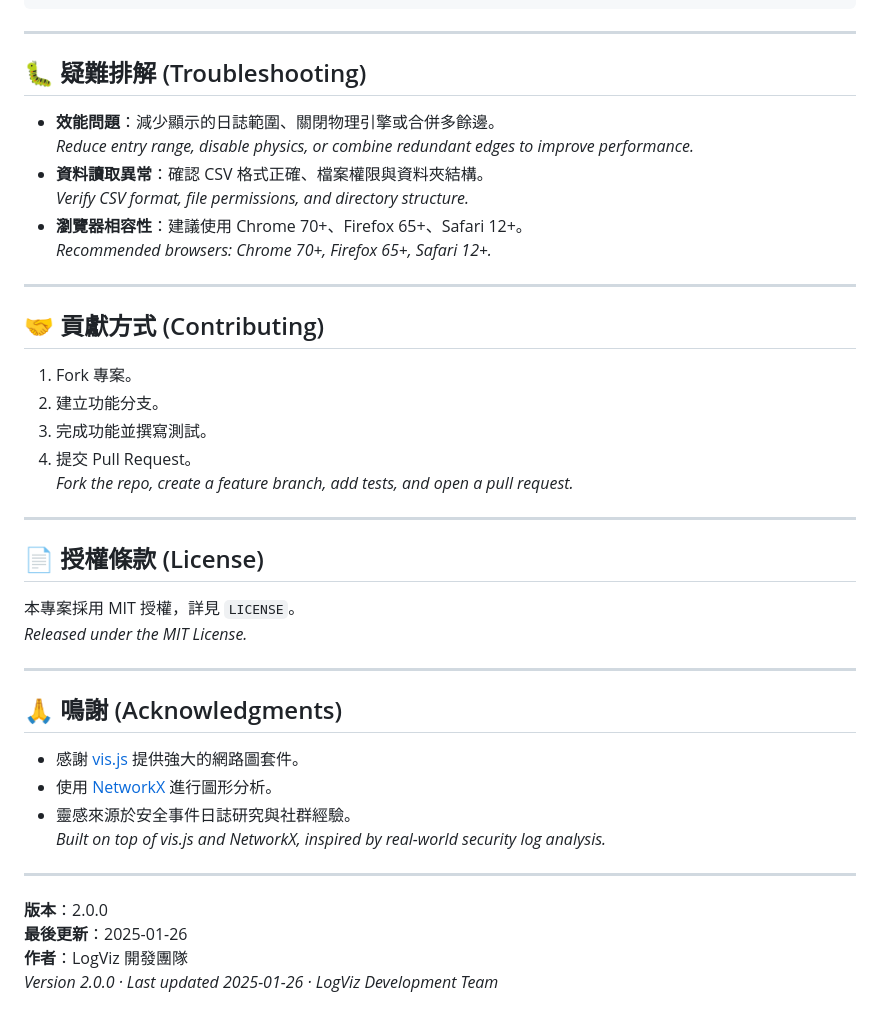
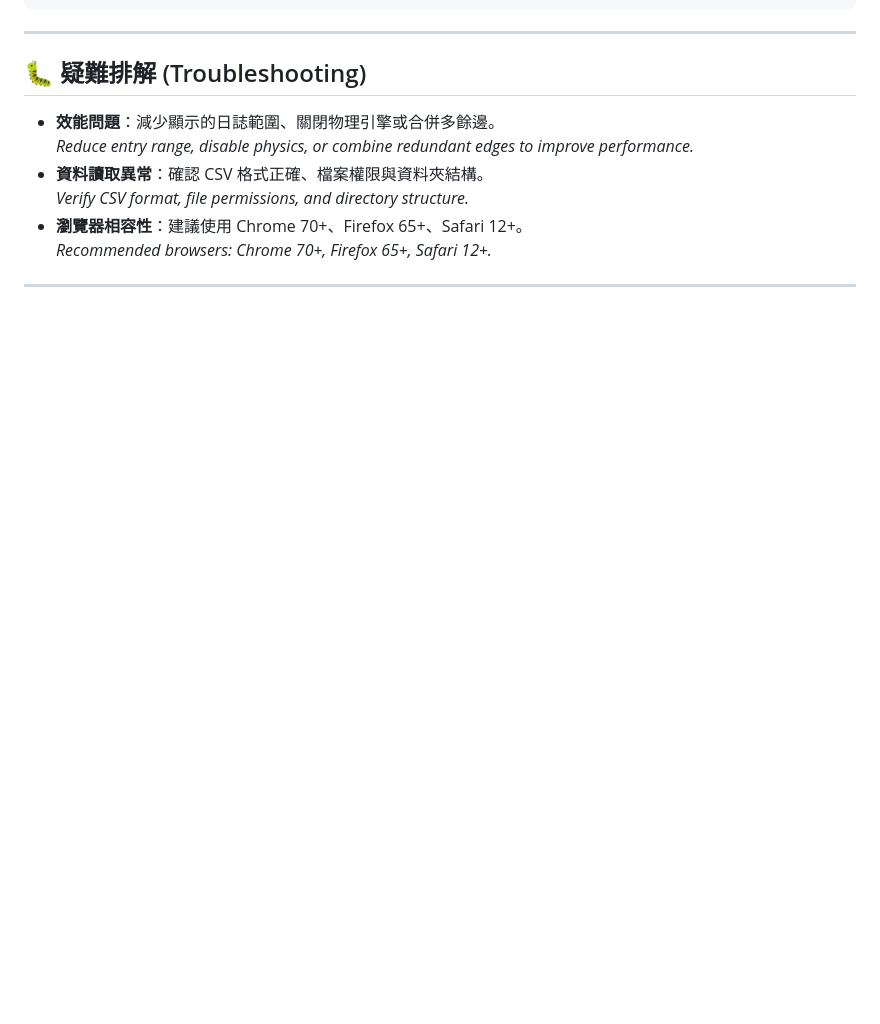
Before and after one commit to WithoutDirection/Logs-Visualization, a Markdown page: README.md, the part around the change. GitHub-like rendering; blank space fills up the shorter version.

Commit message:
Remove sections from README.md
Removed contributing, license, acknowledgments sections from README.

```diff
--- a/README.md
+++ b/README.md
@@ -178,31 +178,3 @@ SequencePattern(
    *Recommended browsers: Chrome 70+, Firefox 65+, Safari 12+.*
 
 ---
-
-## 🤝 貢獻方式 (Contributing)
-1. Fork 專案。
-2. 建立功能分支。
-3. 完成功能並撰寫測試。
-4. 提交 Pull Request。
-*Fork the repo, create a feature branch, add tests, and open a pull request.*
-
----
-
-## 📄 授權條款 (License)
-本專案採用 MIT 授權，詳見 `LICENSE`。
-*Released under the MIT License.*
-
----
-
-## 🙏 鳴謝 (Acknowledgments)
-- 感謝 [vis.js](https://visjs.org/) 提供強大的網路圖套件。
-- 使用 [NetworkX](https://networkx.org/) 進行圖形分析。
-- 靈感來源於安全事件日誌研究與社群經驗。
-*Built on top of vis.js and NetworkX, inspired by real-world security log analysis.*
-
----
-
-**版本**：2.0.0
-**最後更新**：2025-01-26
-**作者**：LogViz 開發團隊
-*Version 2.0.0 · Last updated 2025-01-26 · LogViz Development Team*
```
